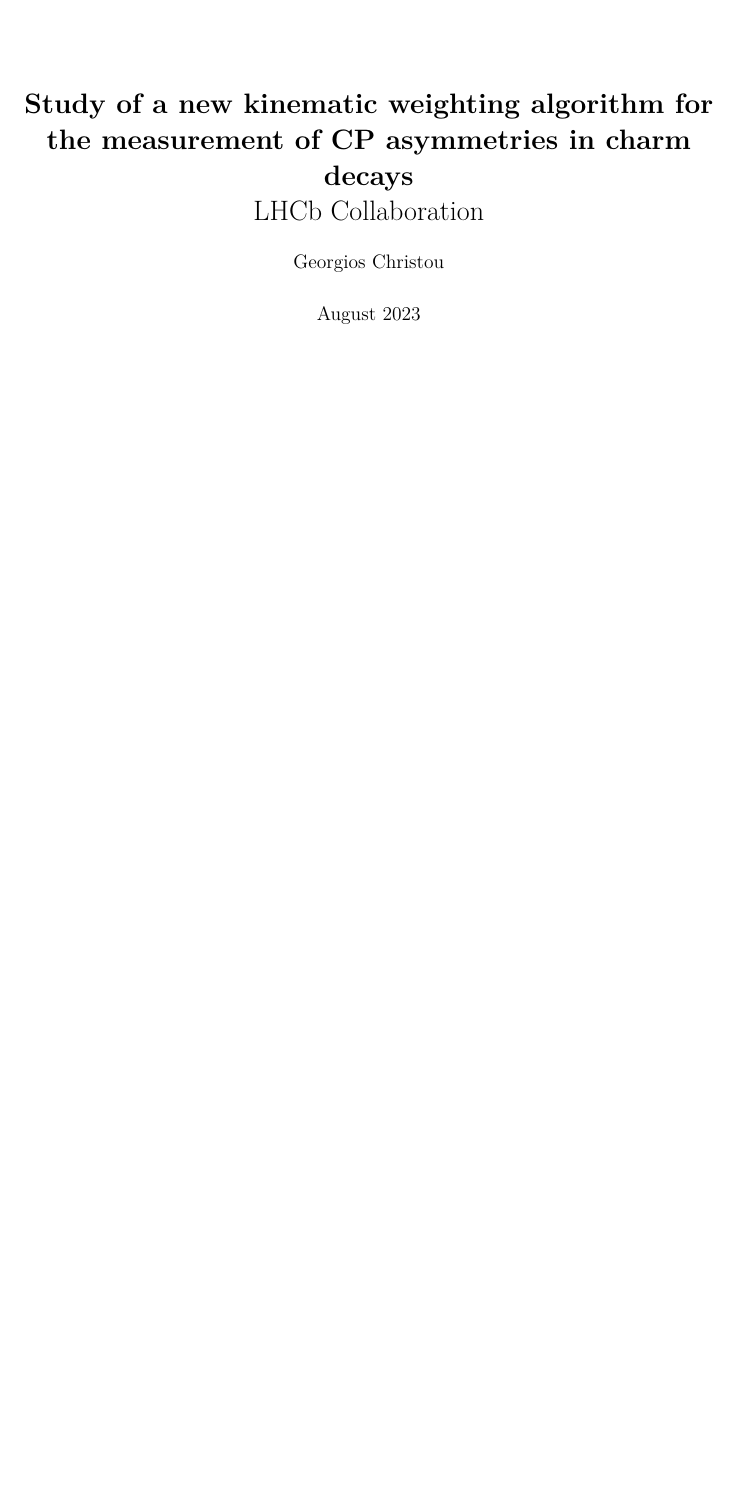
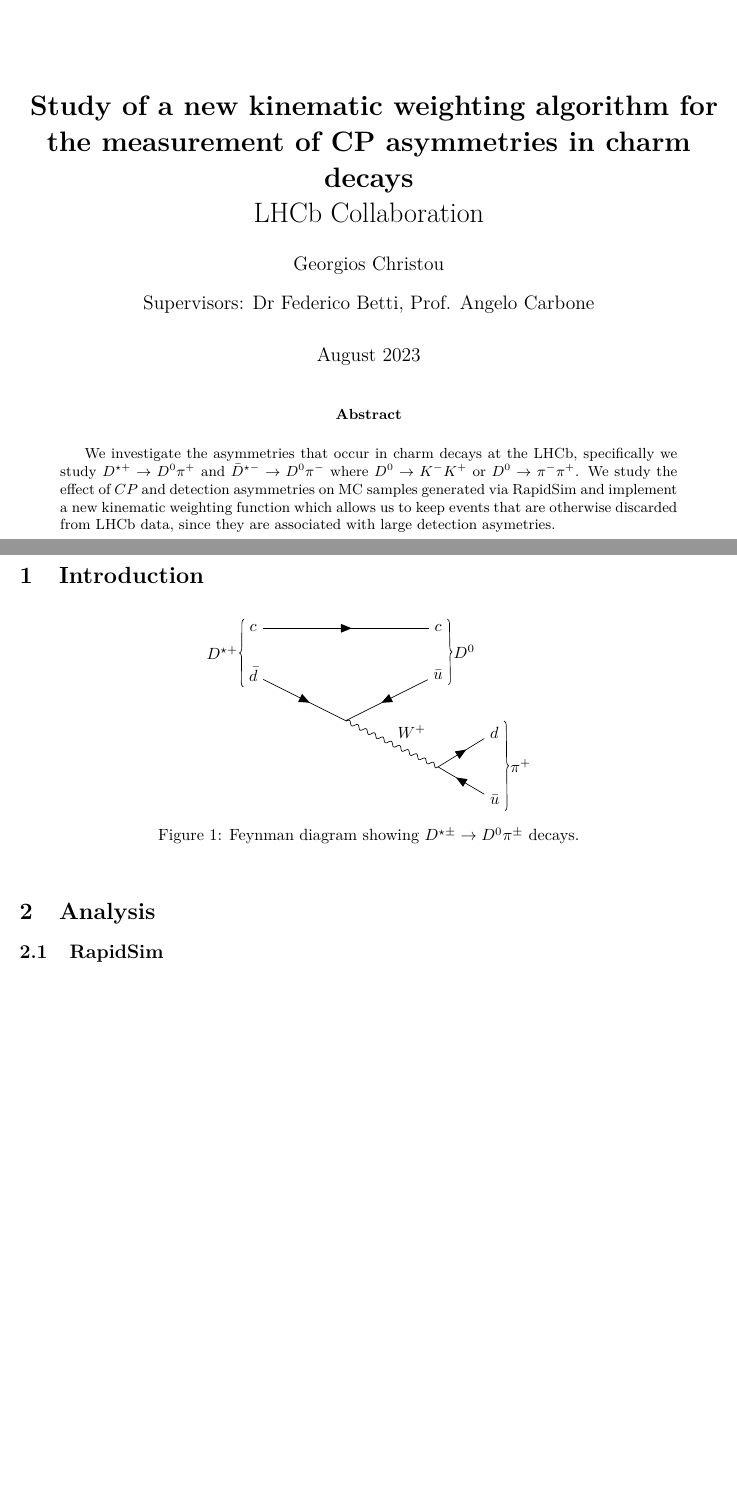
Before and after one commit to GiorgosChr/CERN_Summer_Student_Programme_2023, a LaTeX paper (CDS Report/CDSReportMain.tex): part of the page before the commit and two parts of pages 1 and 2 of 3 after it, the two joined at a grey line, cut so that both start at the same text, the shorter picture padded with empty space. The pictures show the PDF file CDS Report/CDSReportMain.pdf that the author committed with the source.

Commit message:
Progress on CDS report.

```diff
--- a/CDS Report/CDSReportMain.tex
+++ b/CDS Report/CDSReportMain.tex
@@ -1,3 +1,2 @@
 \documentclass{article}
-
 \usepackage[utf8]{inputenc}
@@ -11,12 +11,18 @@
 \setcounter{secnumdepth}{3}
 \setcounter{tocdepth}{3}
-\title{
-        \textbf{Study of a new kinematic weighting algorithm for the measurement of CP asymmetries in charm decays}
+\title{\textbf{
+        Study of a new kinematic weighting algorithm for the measurement of CP asymmetries in charm decays}
         \\
         LHCb Collaboration
 }
-\author{Georgios Christou}
-\date{August 2023}
+\author{
+        Georgios Christou
+        \\
+        Supervisors: Dr Federico Betti, Prof. Angelo Carbone
+}
+\date{
+        August 2023
+}
 
 \begin{document}
         \begin{figure}[t]
@@ -28,3 +34,55 @@
 
         \maketitle
 
+        \begin{abstract}
+                We investigate the asymmetries that occur in charm decays at the LHCb, specifically we study $D^{\star+}\to D^0\pi^+$ and $\bar{D}^{\star-}\to D^0\pi^-$ where $D^0\to K^-K^+$ or $D^0\to \pi^-\pi^+$.
+                We study the effect of $CP$ and detection asymmetries on MC samples generated via RapidSim and implement a new kinematic weighting function which allows us to keep events that are otherwise discarded from LHCb data, since they are associated with large detection asymetries.
+        \end{abstract}
+
+        \pagebreak
+        % \tableofcontents
+        % \pagebreak
+
+        \section{Introduction}
+
+        \begin{figure}[h!]
+                \centering
+                \subfloat{
+                        \begin{tikzpicture}
+                                \begin{feynman}
+                                        \vertex (DStarC) {$c$};
+                                        \vertex[below = 1cm of DStarC] (DStarDBar) {$\bar{d}$};
+
+                                        \vertex[right = 4cm of DStarC] (D0C) {$c$};
+                                        \vertex[right = 4cm of DStarDBar] (D0UBar) {$\bar{u}$};
+
+                                        \vertex[below right = 1cm and 2cm of DStarDBar] (WStart);
+                                        \vertex[below right = 1cm and 2cm of WStart] (WEnd);
+
+                                        \vertex[above right = 0.5cm and 1cm of WEnd] (PiD) {$d$};
+                                        \vertex[below right = 0.5cm and 1cm of WEnd] (PiUBar) {$\bar{u}$};
+                                        \diagram*{
+                                                (DStarC) -- [fermion] (D0C);
+                                                (DStarDBar) -- [fermion] (WStart);
+                                                (D0UBar) -- [fermion] (WStart);
+                                                (WStart) -- [photon, edge label = $W^+$] (WEnd);
+                                                (PiUBar) -- [fermion] (WEnd);
+                                                (WEnd) -- [fermion] (PiD);
+                                        };
+                                        \draw [decoration={brace}, decorate] (DStarDBar.south west) -- (DStarC.north west) node [pos=0.5, left] {$D^{\star +}$};
+                                        \draw [decoration={brace}, decorate] (D0C.north east) --  (D0UBar.south east) node [pos=0.5, right] {$D^0$};
+                                        \draw [decoration={brace}, decorate] (PiD.north east) --  (PiUBar.south east) node [pos=0.5, right] {$\pi^+$};
+                                \end{feynman}
+                        \end{tikzpicture}
+                }
+                % \subfloat{
+                %         \begin{tikzpicture}
+                %                 \begin{feynman}
+
+                %                 \end{feynman}
+                %         \end{tikzpicture}
+                % }
+                \caption{Feynman diagram showing $D^{\star \pm}\to D^{0} \pi^{\pm}$ decays.}
+        \end{figure}
+        \section{Analysis}
+        \subsection{RapidSim}
```
Also changed, not shown: CDS Report/CDSReportMain.bbl, CDS Report/CDSReportMain.pdf, CDS Report/CDSReportMain.tex (10 more changed lines), 9 other files. Lines whose indentation alone changed are shown as unchanged.
